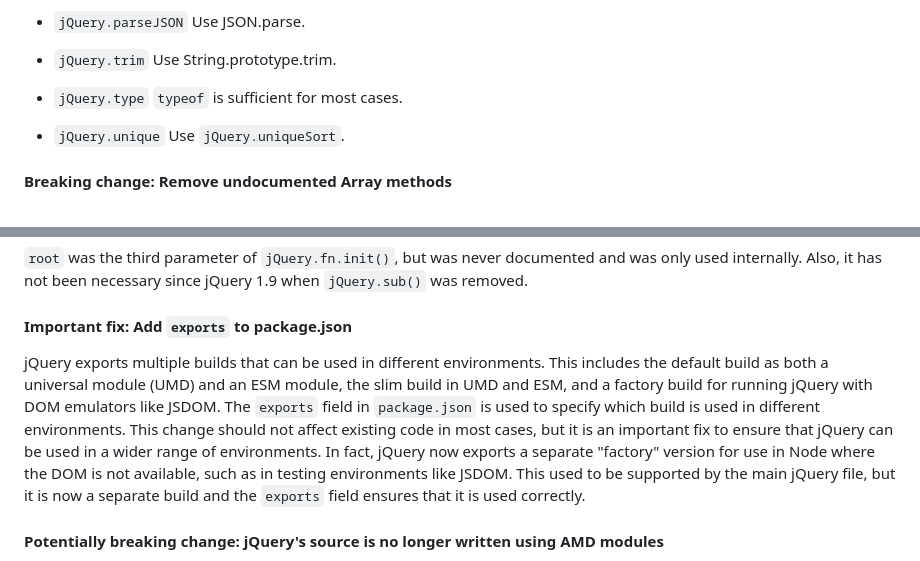
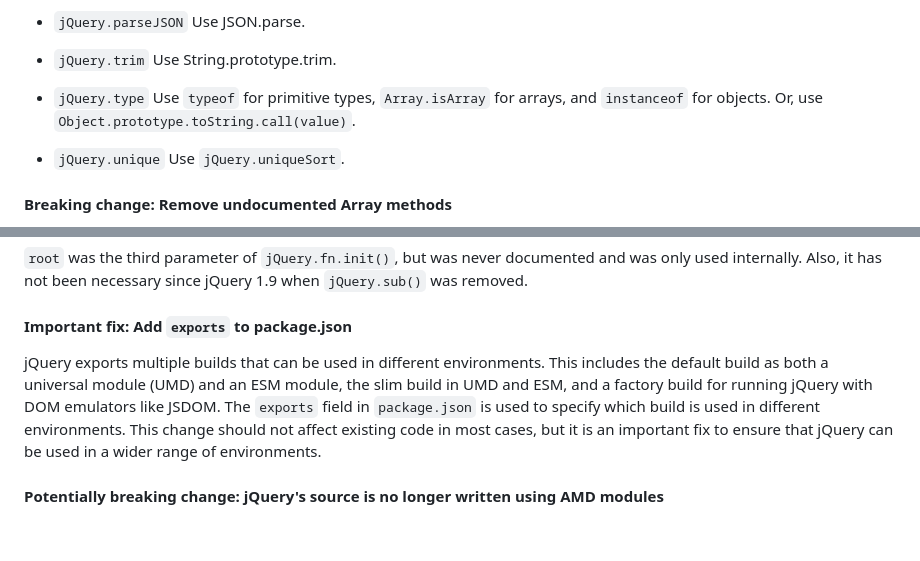
Before and after one commit to jquery/jquery.com, a Markdown page: pages/upgrade-guide/4.0.md, 2 parts joined by grey strips. Drawn GitHub-style; blank space fills up the shorter version.

```diff
--- a/pages/upgrade-guide/4.0.md
+++ b/pages/upgrade-guide/4.0.md
@@ -148,7 +146,7 @@ The following APIs were deprecated in previous versions and have been removed in
 	Use String.prototype.trim.
 
 * `jQuery.type`
-	`typeof` is sufficient for most cases.
+	Use `typeof` for primitive types, `Array.isArray` for arrays, and `instanceof` for objects. Or, use `Object.prototype.toString.call(value)`.
 
 * `jQuery.unique`
   Use `jQuery.uniqueSort`.
@@ -167,7 +165,7 @@ The slim build of jQuery 4.0 no longer includes the `callbacks`, `deferred`, and
 
 #### Important fix: Add `exports` to package.json
 
-jQuery exports multiple builds that can be used in different environments. This includes the default build as both a universal module (UMD) and an ESM module, the slim build in UMD and ESM, and a factory build for running jQuery with DOM emulators like JSDOM. The `exports` field in `package.json` is used to specify which build is used in different environments. This change should not affect existing code in most cases, but it is an important fix to ensure that jQuery can be used in a wider range of environments. In fact, jQuery now exports a separate "factory" version for use in Node where the DOM is not available, such as in testing environments like JSDOM. This used to be supported by the main jQuery file, but it is now a separate build and the `exports` field ensures that it is used correctly.
+jQuery exports multiple builds that can be used in different environments. This includes the default build as both a universal module (UMD) and an ESM module, the slim build in UMD and ESM, and a factory build for running jQuery with DOM emulators like JSDOM. The `exports` field in `package.json` is used to specify which build is used in different environments. This change should not affect existing code in most cases, but it is an important fix to ensure that jQuery can be used in a wider range of environments.
 
 #### Potentially breaking change: jQuery's source is no longer written using AMD modules
 
```
Also changed, not shown: other parts of pages/upgrade-guide/4.0.md (+19 -8 lines).
